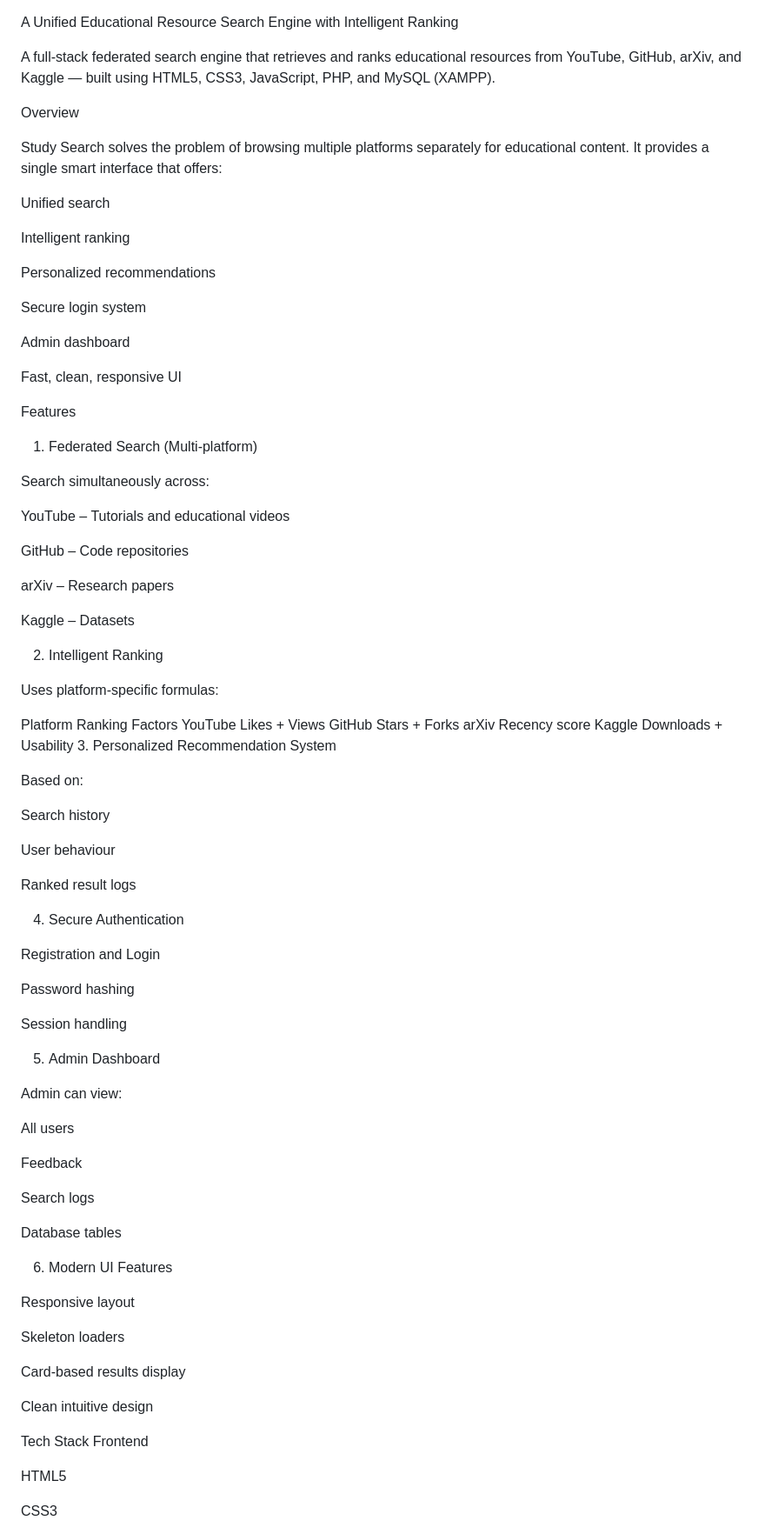
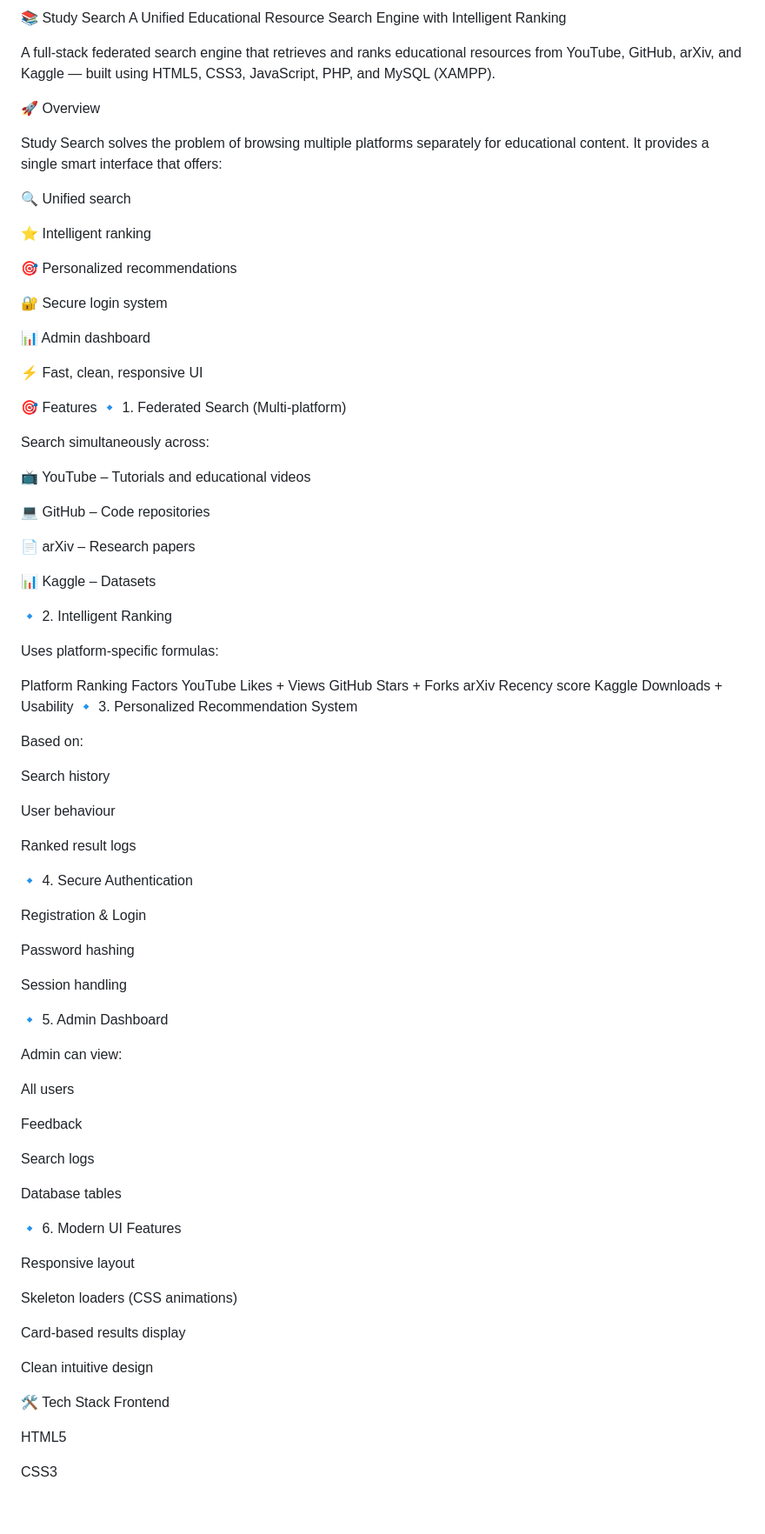
Before and after one commit to Nithin3003/ISE_11-Capstone-Project, a Markdown page: README.md, the part around the change printed below. Shown: that part at 87% size. Rendered like a GitHub page; blank space fills up the shorter version.

```diff
--- a/README.md
+++ b/README.md
@@ -1,38 +1,39 @@
+📚 Study Search
 A Unified Educational Resource Search Engine with Intelligent Ranking
 
 A full-stack federated search engine that retrieves and ranks educational resources from YouTube, GitHub, arXiv, and Kaggle — built using HTML5, CSS3, JavaScript, PHP, and MySQL (XAMPP).
 
-Overview
+🚀 Overview
 
 Study Search solves the problem of browsing multiple platforms separately for educational content.
 It provides a single smart interface that offers:
 
-Unified search
+🔍 Unified search
 
-Intelligent ranking
+⭐ Intelligent ranking
 
-Personalized recommendations
+🎯 Personalized recommendations
 
-Secure login system
+🔐 Secure login system
 
-Admin dashboard
+📊 Admin dashboard
 
-Fast, clean, responsive UI
+⚡ Fast, clean, responsive UI
 
-Features
-1. Federated Search (Multi-platform)
+🎯 Features
+🔹 1. Federated Search (Multi-platform)
 
 Search simultaneously across:
 
-YouTube – Tutorials and educational videos
+📺 YouTube – Tutorials and educational videos
 
-GitHub – Code repositories
+💻 GitHub – Code repositories
 
-arXiv – Research papers
+📄 arXiv – Research papers
 
-Kaggle – Datasets
+📊 Kaggle – Datasets
 
-2. Intelligent Ranking
+🔹 2. Intelligent Ranking
 
 Uses platform-specific formulas:
 
@@ -41,7 +42,7 @@ YouTube	Likes + Views
 GitHub	Stars + Forks
 arXiv	Recency score
 Kaggle	Downloads + Usability
-3. Personalized Recommendation System
+🔹 3. Personalized Recommendation System
 
 Based on:
 
@@ -51,15 +52,15 @@ User behaviour
 
 Ranked result logs
 
-4. Secure Authentication
+🔹 4. Secure Authentication
 
-Registration and Login
+Registration & Login
 
 Password hashing
 
 Session handling
 
-5. Admin Dashboard
+🔹 5. Admin Dashboard
 
 Admin can view:
 
@@ -71,17 +72,17 @@ Search logs
 
 Database tables
 
-6. Modern UI Features
+🔹 6. Modern UI Features
 
 Responsive layout
 
-Skeleton loaders
+Skeleton loaders (CSS animations)
 
 Card-based results display
 
 Clean intuitive design
 
-Tech Stack
+🛠 Tech Stack
 Frontend
 
 HTML5
```
Also changed, not shown: other parts of README.md (+24 -29 lines).
